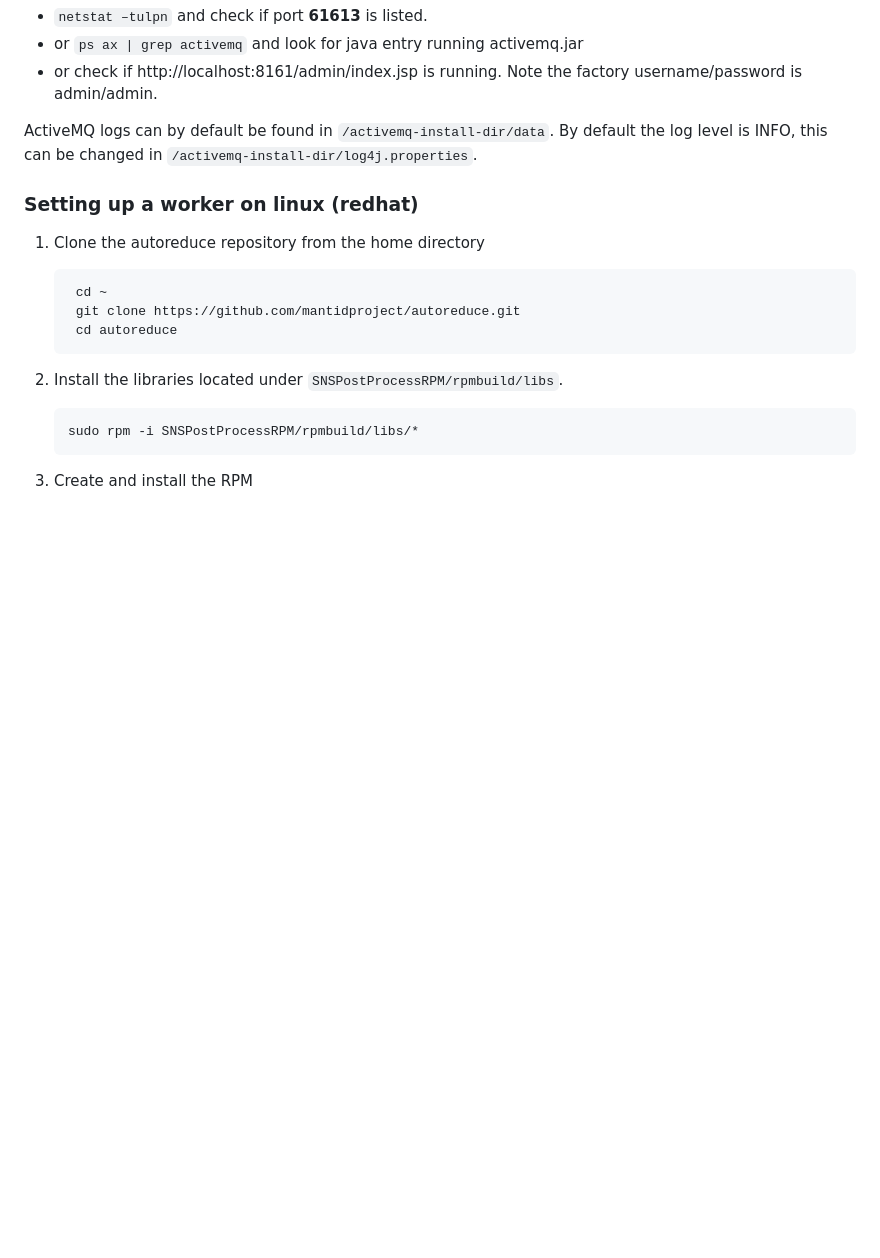
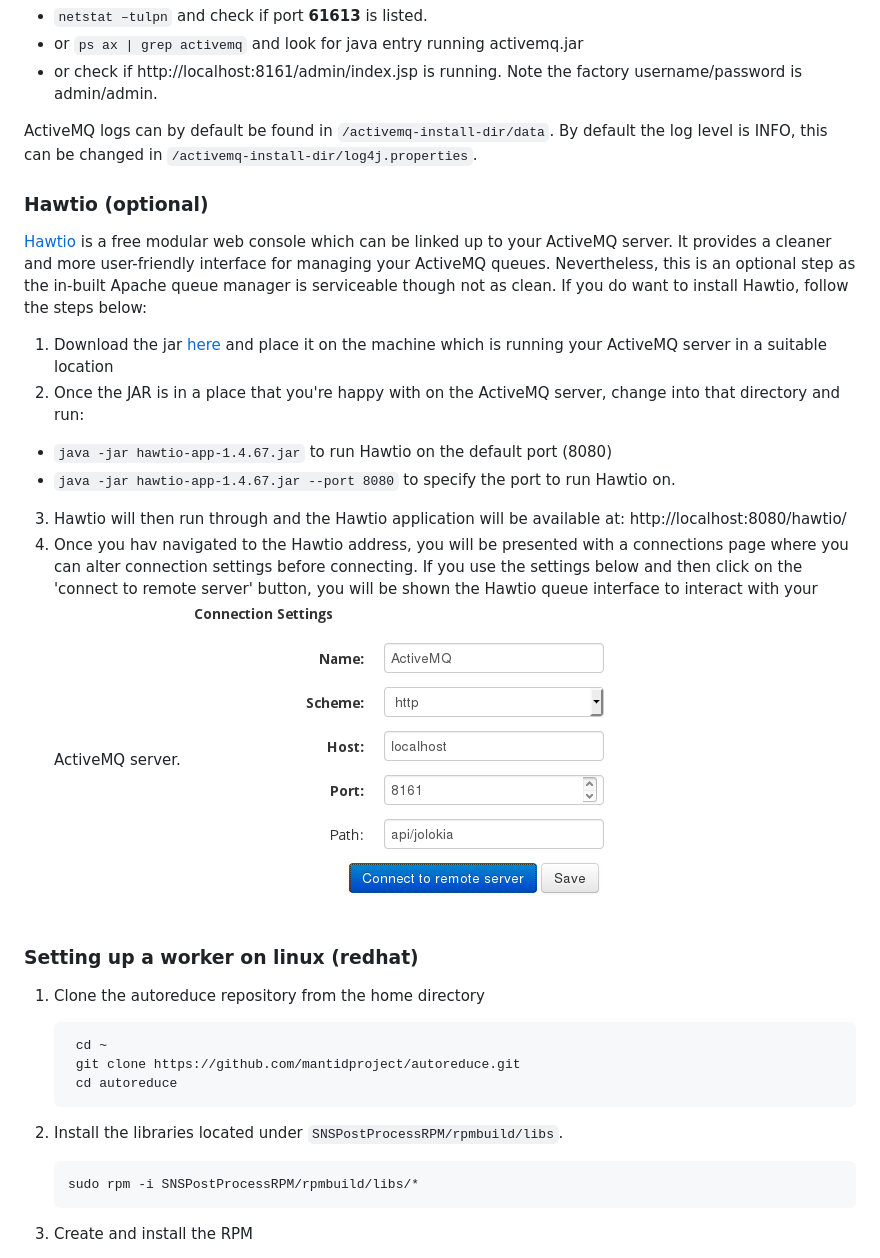
Before and after one commit to autoreduction/queue-processor, a Markdown page: README.md, the part around the change. Rendered like a GitHub page; pictures changed too: images/activemq_options.PNG (added); blank space fills up the shorter version.

Commit message:
Added Hawtio setup instructions to documentation

`````diff
--- a/README.md
+++ b/README.md
@@ -115,6 +115,17 @@ To check that ActiveMQ is running e.g. type
 ActiveMQ logs can by default be found in `/activemq-install-dir/data`. By default the log level is INFO, this can be
 changed in `/activemq-install-dir/log4j.properties`.
 
+### Hawtio (optional)
+[Hawtio](http://hawt.io/) is a free modular web console which can be linked up to your ActiveMQ server. It provides a cleaner and more user-friendly interface for managing your ActiveMQ queues. Nevertheless, this is an optional step as the in-built Apache queue manager is serviceable though not as clean. If you do want to install Hawtio, follow the steps below:
+
+1. Download the jar [here](https://oss.sonatype.org/content/repositories/public/io/hawt/hawtio-app/1.4.67/hawtio-app-1.4.67.jar) and place it on the machine which is running your ActiveMQ server in a suitable location
+2. Once the JAR is in a place that you're happy with on the ActiveMQ server, change into that directory and run:
+* ````java -jar hawtio-app-1.4.67.jar```` to run Hawtio on the default port (8080)
+* ````java -jar hawtio-app-1.4.67.jar --port 8080```` to specify the port to run Hawtio on.
+3. Hawtio will then run through and the Hawtio application will be available at: http://localhost:8080/hawtio/
+4. Once you hav navigated to the Hawtio address, you will be presented with a connections page where you can alter connection settings before connecting. If you use the settings below and then click on the 'connect to remote server' button, you will be shown the Hawtio queue interface to interact with your ActiveMQ server.
+![ActiveMQ options](images/activemq_options.PNG)
+
 ### Setting up a worker on linux (redhat)
 
 1. Clone the autoreduce repository from the home directory
`````
